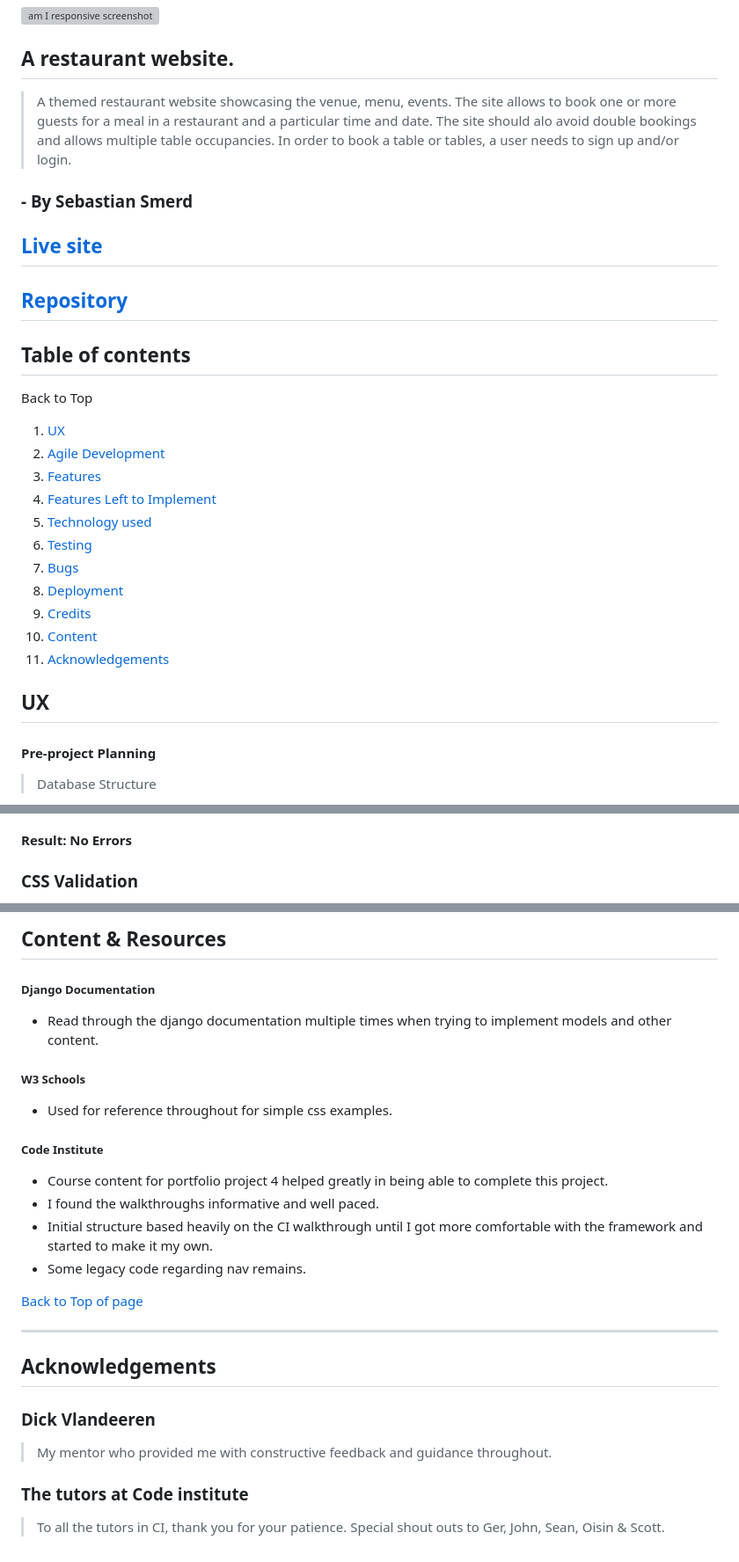
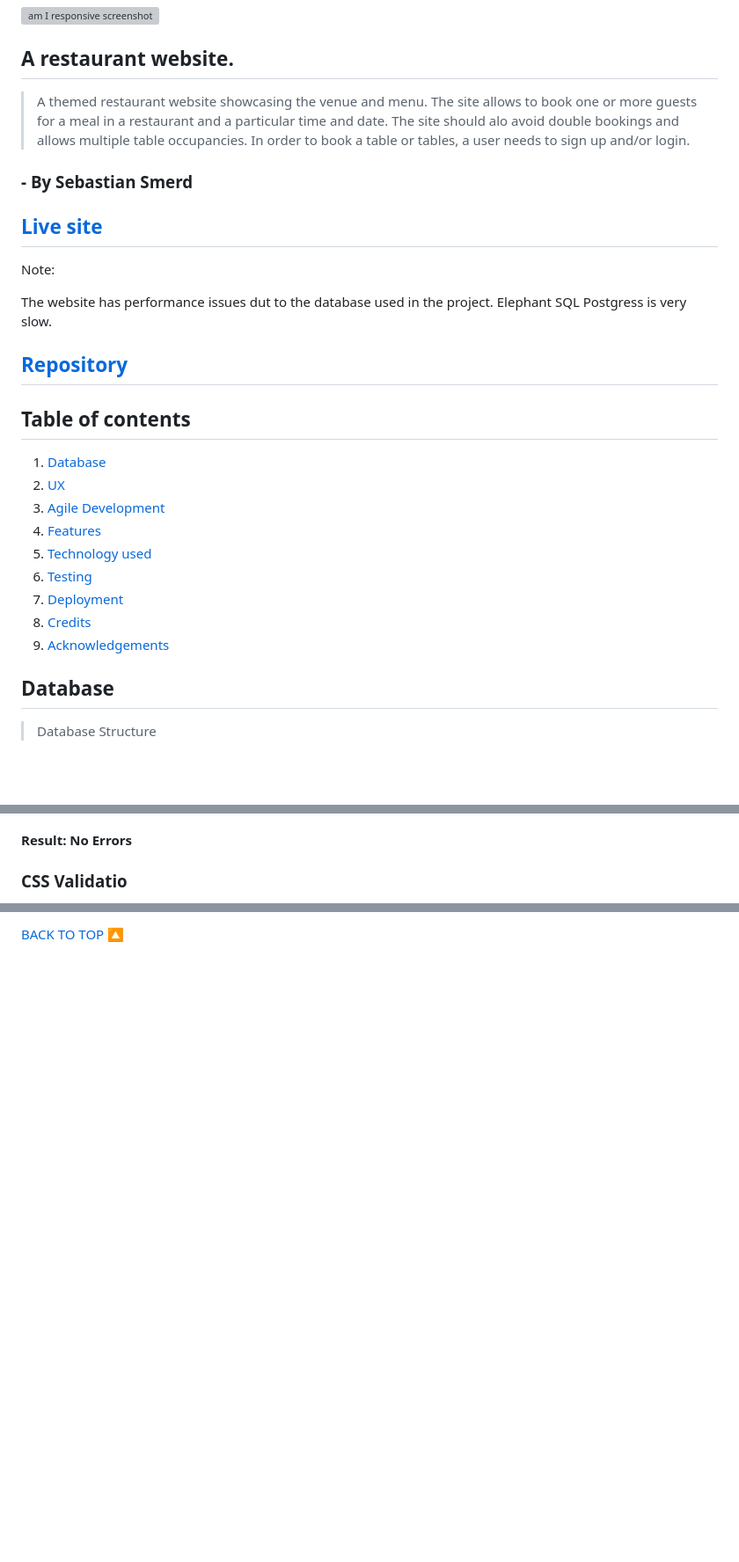
Before and after one commit to ssmerd/epicurean, a Markdown page: README.md, 3 parts joined by grey strips. Shown: that part at 88% size. GitHub-like rendering; blank space fills up the shorter version; grey boxes are pictures that could not be loaded.

```diff
--- a/README.md
+++ b/README.md
@@ -3,8 +3,7 @@
 ![am I responsive screenshot](readme/amiresponsive.png)
 
 ## A restaurant website.
-> A themed restaurant website showcasing the venue, menu, events. The site allows to book one or more guests for a meal in a restaurant and a particular time and date. The site should alo avoid double bookings and allows multiple table occupancies. In order to book a table or tables, a user needs to sign up and/or login.
-
+> A themed restaurant website showcasing the venue and menu. The site allows to book one or more guests for a meal in a restaurant and a particular time and date. The site should alo avoid double bookings and allows multiple table occupancies. In order to book a table or tables, a user needs to sign up and/or login.
 
 
 
@@ -13,6 +12,9 @@
 
 ## **[Live site](https://restaurant-epicurean-a32b57262b21.herokuapp.com/)**
 
+Note:
+
+The website has performance issues dut to the database used in the project. Elephant SQL Postgress is very slow.
 
 ## **[Repository](https://github.com/ssmerd/epicurean)**
 
@@ -20,25 +22,20 @@
 
 ## Table of contents
 
-<a name="contents">Back to Top</a>
- 1. [ UX ](#ux)
- 2. [Agile Development](#agile)
- 3. [ Features ](#features)
- 4. [ Features Left to Implement ](#left)
- 5. [ Technology used ](#tech)
- 6. [ Testing ](#testing)
- 7. [ Bugs ](#bugs)
- 8. [ Deployment](#deployment)
- 9. [ Credits](#credits)
- 10. [ Content](#content)
- 11. [ Acknowledgements](#acknowledgements)
+ 1. [Database](#database)
+ 2. [UX](#ux)
+ 3. [Agile Development](#agile)
+ 4. [Features](#features)
+ 5. [Technology used](#technology)
+ 6. [Testing](#testing)
+ 7. [Deployment](#deployment)
+ 8. [Credits](#credits)
+ 9. [Acknowledgements](#acknowledgements)
 
 
-## UX
 
 
-<a name="ux"></a>
-#### Pre-project Planning
+## Database
 
 > Database Structure
 
@@ -341,4 +326,4 @@ The following User stories were not completed as they were deemed to be not nece
 #### Result: No Errors
 
-### CSS Validation
+### CSS Validatio
 
@@ -490,27 +416 @@ Creating a clone enables you to make a copy of the repository at that point in t
-<a name="content"></a>
-## Content & Resources
-
-##### Django Documentation
-  - Read through the django documentation multiple times when trying to implement models and other content.
-
-##### W3 Schools
-  - Used for reference throughout for simple css examples.
-
-##### Code Institute
-  - Course content for portfolio project 4 helped greatly in being able to complete this project.
-  - I found the walkthroughs informative and well paced.
-  - Initial structure based heavily on the CI walkthrough until I got more comfortable with the framework and started to make it my own.
-  - Some legacy code regarding nav remains.
-
-[Back to Top of page](#contents)
-
----
-
-<a name="acknowlegements"></a>
-## Acknowledgements
-
-### Dick Vlandeeren
-> My mentor who provided me with constructive feedback  and guidance throughout.
-
-### The tutors at Code institute
-> To all the tutors in CI, thank you for your patience. Special shout outs to Ger, John, Sean, Oisin & Scott.
+<a href="#top">BACK TO TOP 🔼</a>
```
Also changed, not shown: other parts of README.md (+38 -109 lines).
